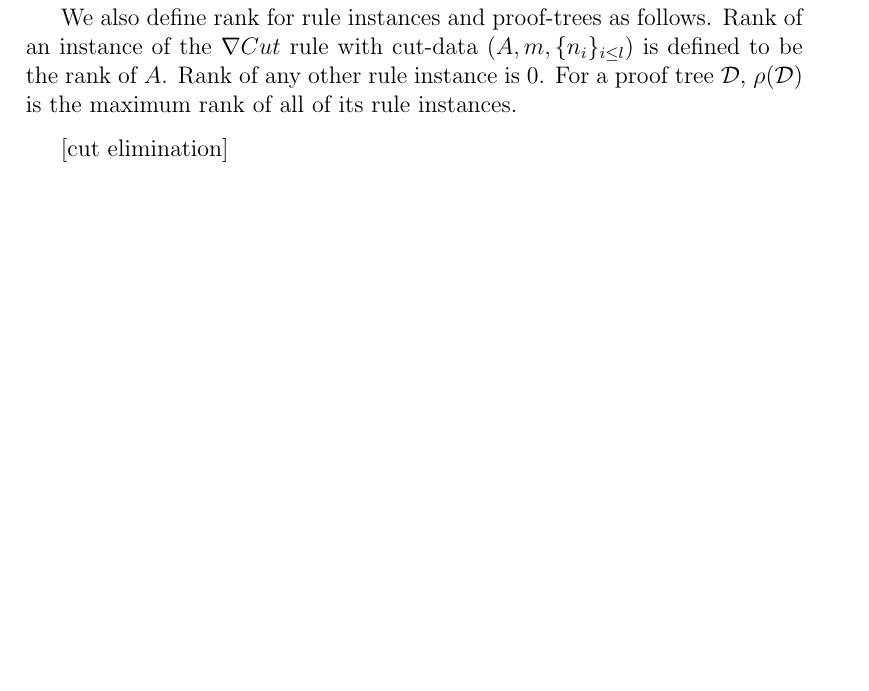
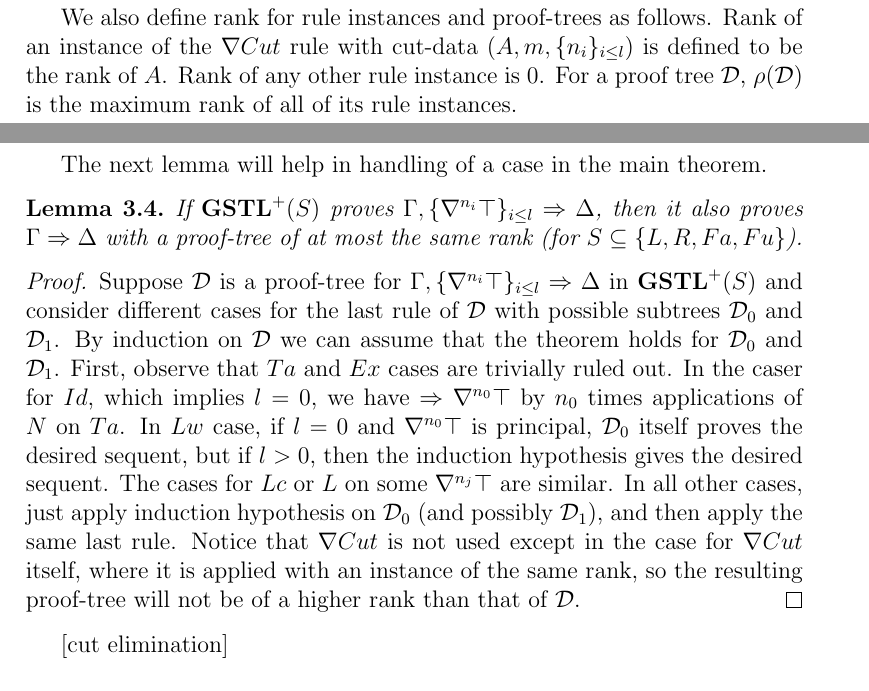
Before and after one commit to BelegCuthalion/stl, a LaTeX paper (ult/main.tex): part of page 8 of 9 before the commit and two parts of pages 8 and 9 of 9 after it, the two joined at a grey line, cut so that both start at the same text, the shorter picture padded with empty space. Compiled offline with pdfLaTeX.

Commit message:
proved lem:gstl-top-redundant

```diff
--- a/ult/main.tex
+++ b/ult/main.tex
@@ -504,6 +504,17 @@ Next, we need to define a measure for the complexity of the $\nabla cut$ rule. W
 	For a proof tree $\mathcal{D}$, $\rho(\mathcal{D})$ is the maximum rank of all of its rule instances.
 \end{dfn}
 
+The next lemma will help in handling of a case in the main theorem.
+
+\begin{lem}\label{lem:gstl-top-redundant} If $\gstl^+(S)$ proves $\Gamma , \{\nabla^{n_i} \top\}_{i \leq l} \Rightarrow \Delta$, then it also proves $\Gamma \Rightarrow \Delta$ with a proof-tree of at most the same rank (for $S \subseteq \{L, R, Fa, Fu\}$).
+\end{lem}
+\begin{proof}
+Suppose $\mathcal{D}$ is a proof-tree for $\Gamma , \{\nabla^{n_i} \top\}_{i \leq l} \Rightarrow \Delta$ in $\gstl^+(S)$ and consider different cases for the last rule of $\mathcal{D}$ with possible subtrees $\mathcal{D}_0$ and $\mathcal{D}_1$.
+By induction on $\mathcal{D}$ we can assume that the theorem holds for $\mathcal{D}_0$ and $\mathcal{D}_1$.
+First, observe that $Ta$ and $Ex$ cases are trivially ruled out. In the caser for $Id$, which implies $l = 0$, we have $\Rightarrow \nabla^{n_0} \top$ by $n_0$ times applications of $N$ on $Ta$. In $Lw$ case, if $l = 0$ and $\nabla^{n_0} \top$ is principal, $\mathcal{D}_0$ itself proves the desired sequent, but if $l > 0$, then the induction hypothesis gives the desired sequent. The cases for $Lc$ or $L$ on some $\nabla^{n_j} \top$  are similar. In all other cases, just apply induction hypothesis on $\mathcal{D}_0$ (and possibly $\mathcal{D}_1$), and then apply the same last rule. Notice that $\nabla Cut$ is not used except in the case for $\nabla Cut$ itself, where it is applied with an instance of the same rank, so the resulting proof-tree will not be of a higher rank than that of $\mathcal{D}$.
+\end{proof}
+
+
 [cut elimination]
 
 \subsection{applications}
```
